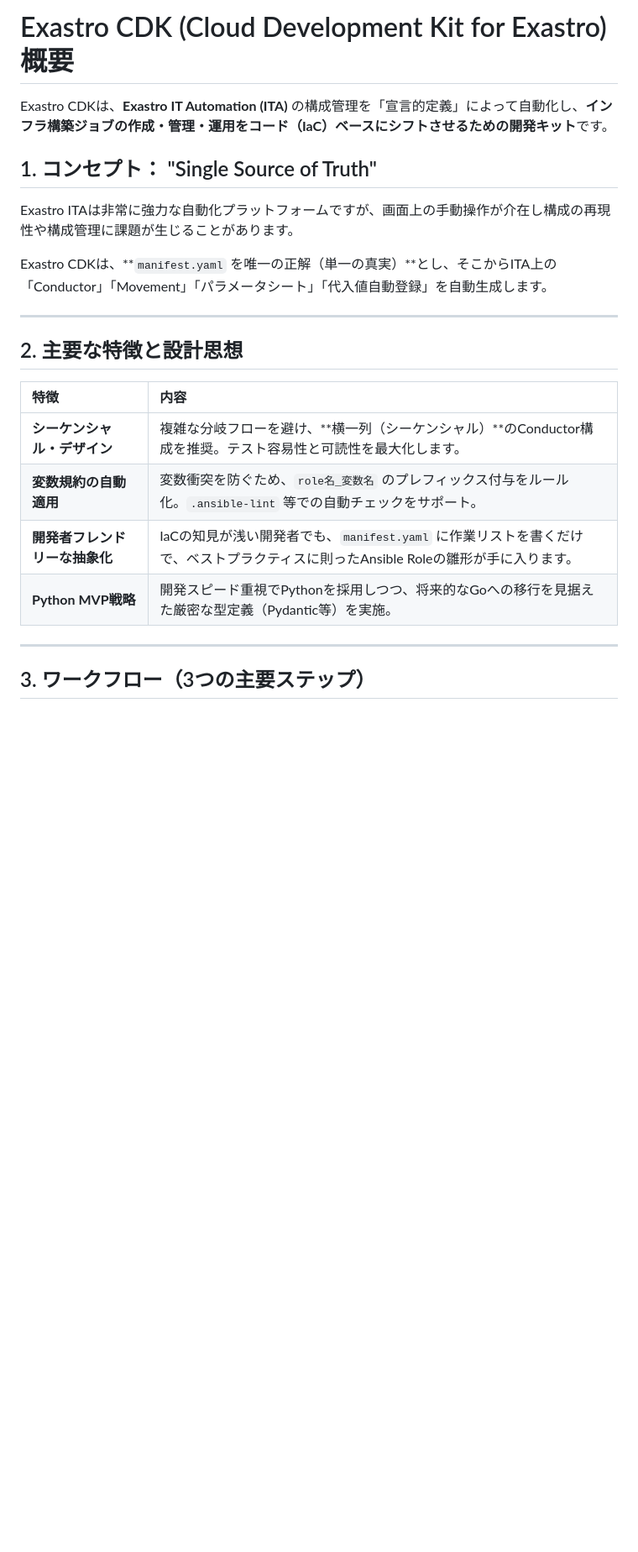
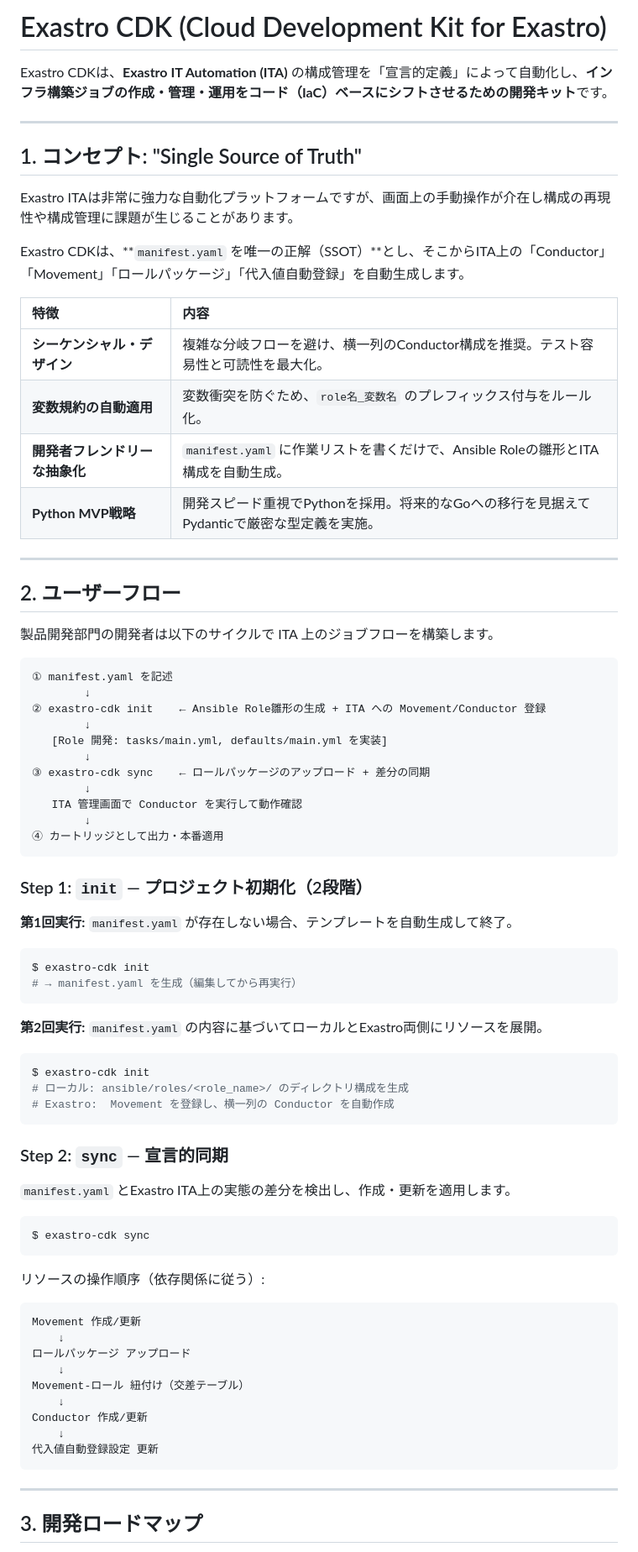
Before and after one commit to IaC-Storage/exastro-provisioning, a Markdown page: exastro-cdk/README.md, the part around one of its changes. Shown at 84% size. Drawn GitHub-style; blank space fills up the shorter version.

Commit message:
docs: README.mdの内容を更新し、ユーザーフローと主要な特徴を明確化

````diff
--- a/exastro-cdk/README.md
+++ b/exastro-cdk/README.md
@@ -1,24 +1,82 @@
-# Exastro CDK (Cloud Development Kit for Exastro) 概要
+# Exastro CDK (Cloud Development Kit for Exastro)
 
 Exastro CDKは、**Exastro IT Automation (ITA)** の構成管理を「宣言的定義」によって自動化し、**インフラ構築ジョブの作成・管理・運用をコード（IaC）ベースにシフトさせるための開発キット**です。
 
-## 1. コンセプト： "Single Source of Truth"
+---
+
+## 1. コンセプト: "Single Source of Truth"
+
 Exastro ITAは非常に強力な自動化プラットフォームですが、画面上の手動操作が介在し構成の再現性や構成管理に課題が生じることがあります。
 
-Exastro CDKは、**`manifest.yaml` を唯一の正解（単一の真実）**とし、そこからITA上の「Conductor」「Movement」「パラメータシート」「代入値自動登録」を自動生成します。
+Exastro CDKは、**`manifest.yaml` を唯一の正解（SSOT）**とし、そこからITA上の「Conductor」「Movement」「ロールパッケージ」「代入値自動登録」を自動生成します。
+
+| 特徴 | 内容 |
+| :--- | :--- |
+| **シーケンシャル・デザイン** | 複雑な分岐フローを避け、横一列のConductor構成を推奨。テスト容易性と可読性を最大化。 |
+| **変数規約の自動適用** | 変数衝突を防ぐため、`role名_変数名` のプレフィックス付与をルール化。 |
+| **開発者フレンドリーな抽象化** | `manifest.yaml` に作業リストを書くだけで、Ansible Roleの雛形とITA構成を自動生成。 |
+| **Python MVP戦略** | 開発スピード重視でPythonを採用。将来的なGoへの移行を見据えてPydanticで厳密な型定義を実施。 |
 
 ---
 
-## 2. 主要な特徴と設計思想
+## 2. ユーザーフロー
 
-| 特徴 | 内容 |
-| :--- | :--- |
-| **シーケンシャル・デザイン** | 複雑な分岐フローを避け、**横一列（シーケンシャル）**のConductor構成を推奨。テスト容易性と可読性を最大化します。 |
-| **変数規約の自動適用** | 変数衝突を防ぐため、`role名_変数名` のプレフィックス付与をルール化。`.ansible-lint` 等での自動チェックをサポート。 |
-| **開発者フレンドリーな抽象化** | IaCの知見が浅い開発者でも、`manifest.yaml` に作業リストを書くだけで、ベストプラクティスに則ったAnsible Roleの雛形が手に入ります。 |
-| **Python MVP戦略** | 開発スピード重視でPythonを採用しつつ、将来的なGoへの移行を見据えた厳密な型定義（Pydantic等）を実施。 |
+製品開発部門の開発者は以下のサイクルで ITA 上のジョブフローを構築します。
+
+```
+① manifest.yaml を記述
+        ↓
+② exastro-cdk init    ← Ansible Role雛形の生成 + ITA への Movement/Conductor 登録
+        ↓
+   [Role 開発: tasks/main.yml, defaults/main.yml を実装]
+        ↓
+③ exastro-cdk sync    ← ロールパッケージのアップロード + 差分の同期
+        ↓
+   ITA 管理画面で Conductor を実行して動作確認
+        ↓
+④ カートリッジとして出力・本番適用
+```
+
+### Step 1: `init` — プロジェクト初期化（2段階）
+
+**第1回実行:** `manifest.yaml` が存在しない場合、テンプレートを自動生成して終了。
+
+```bash
+$ exastro-cdk init
+# → manifest.yaml を生成（編集してから再実行）
+```
+
+**第2回実行:** `manifest.yaml` の内容に基づいてローカルとExastro両側にリソースを展開。
+
+```bash
+$ exastro-cdk init
+# ローカル: ansible/roles/<role_name>/ のディレクトリ構成を生成
+# Exastro:  Movement を登録し、横一列の Conductor を自動作成
+```
+
+### Step 2: `sync` — 宣言的同期
+
+`manifest.yaml` とExastro ITA上の実態の差分を検出し、作成・更新を適用します。
+
+```bash
+$ exastro-cdk sync
+```
+
+リソースの操作順序（依存関係に従う）:
+
+```
+Movement 作成/更新
+    ↓
+ロールパッケージ アップロード
+    ↓
+Movement-ロール 紐付け（交差テーブル）
+    ↓
+Conductor 作成/更新
+    ↓
+代入値自動登録設定 更新
+```
 
 ---
 
-## 3. ワークフロー（3つの主要ステップ）
+## 3. 開発ロードマップ
 
````
Also changed, not shown: other parts of exastro-cdk/README.md (+44 -52 lines).
